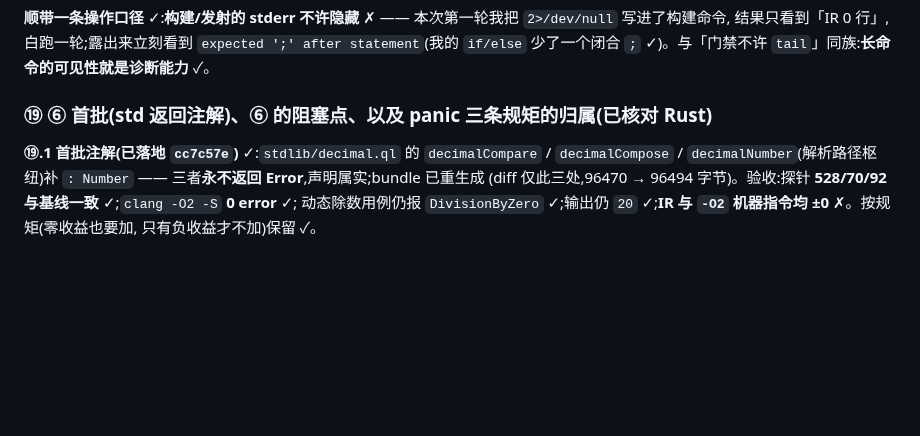
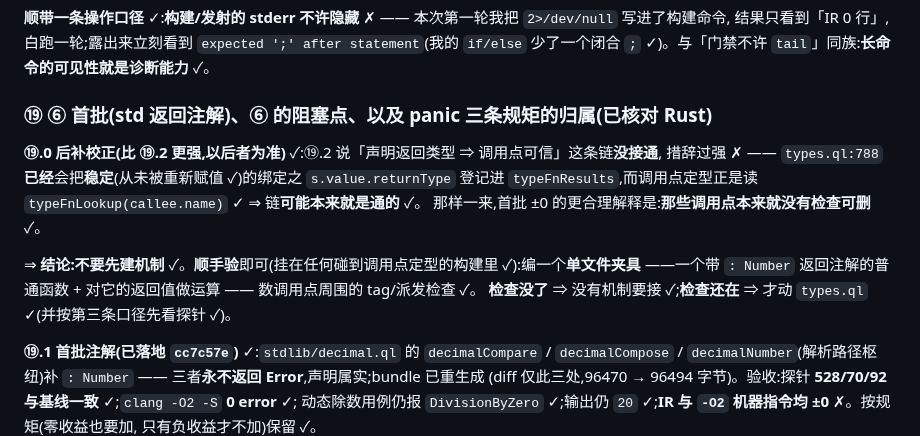
Before and after one commit to wanderxuhq/QLang, a Markdown page: docs/unboxed-values-log.md, the part around the change. Drawn GitHub-style; blank space fills up the shorter version.

```diff
--- a/docs/unboxed-values-log.md
+++ b/docs/unboxed-values-log.md
@@ -777,6 +777,15 @@ clang: /tmp/ir_nz.ll:1498:39: error: use of undefined value '%t1006'
 
 ### ⑲ ⑥ 首批(std 返回注解)、⑥ 的阻塞点、以及 panic 三条规矩的归属(已核对 Rust)
 
+**⑲.0 后补校正(比 ⑲.2 更强,以后者为准)** ✓:⑲.2 说「声明返回类型 ⇒ 调用点可信」这条链**没接通**,
+措辞过强 ✗ —— `types.ql:788` **已经**会把**稳定**(从未被重新赋值 ✓)的绑定之 `s.value.returnType`
+登记进 `typeFnResults`,而调用点定型正是读 `typeFnLookup(callee.name)` ✓ ⇒ 链**可能本来就是通的** ✓。
+那样一来,首批 ±0 的更合理解释是:**那些调用点本来就没有检查可删** ✓。
+
+⇒ **结论:不要先建机制** ✓。**顺手验**即可(挂在任何碰到调用点定型的构建里 ✓):编一个**单文件夹具**
+——一个带 `: Number` 返回注解的普通函数 + 对它的返回值做运算 —— 数调用点周围的 tag/派发检查 ✓。
+**检查没了** ⇒ 没有机制要接 ✓;**检查还在** ⇒ 才动 `types.ql` ✓(并按第三条口径先看探针 ✓)。
+
 **⑲.1 首批注解(已落地 `cc7c57e`)** ✓:`stdlib/decimal.ql` 的 `decimalCompare` / `decimalCompose` /
 `decimalNumber`(解析路径枢纽)补 `: Number` —— 三者**永不返回 Error**,声明属实;bundle 已重生成
 (diff 仅此三处,96470 → 96494 字节)。验收:探针 **528/70/92 与基线一致** ✓;`clang -O2 -S` **0 error** ✓;
```
Also changed, not shown: docs/unboxed-values-handoff.md (+22 -0 lines).
